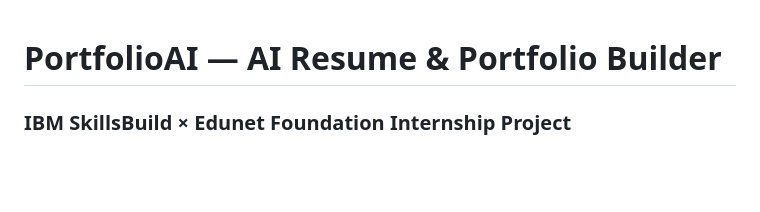
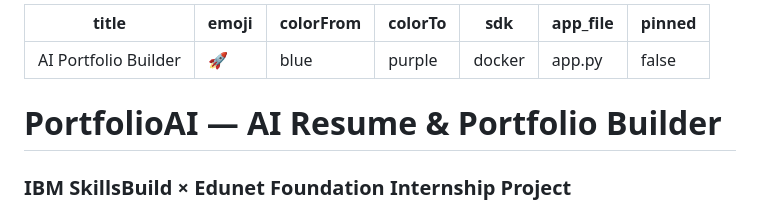
Before and after one commit to KashishParveen/AI_Portfolio_Builder, a Markdown page: README.md, the part around the change. Rendered like a GitHub page; blank space fills up the shorter version.

Commit message:
fix README config

```diff
--- a/README.md
+++ b/README.md
@@ -1,3 +1,12 @@
+---
+title: AI Portfolio Builder
+emoji: 🚀
+colorFrom: blue
+colorTo: purple
+sdk: docker
+app_file: app.py
+pinned: false
+---
 # PortfolioAI — AI Resume & Portfolio Builder
 ### IBM SkillsBuild × Edunet Foundation Internship Project
 
```
